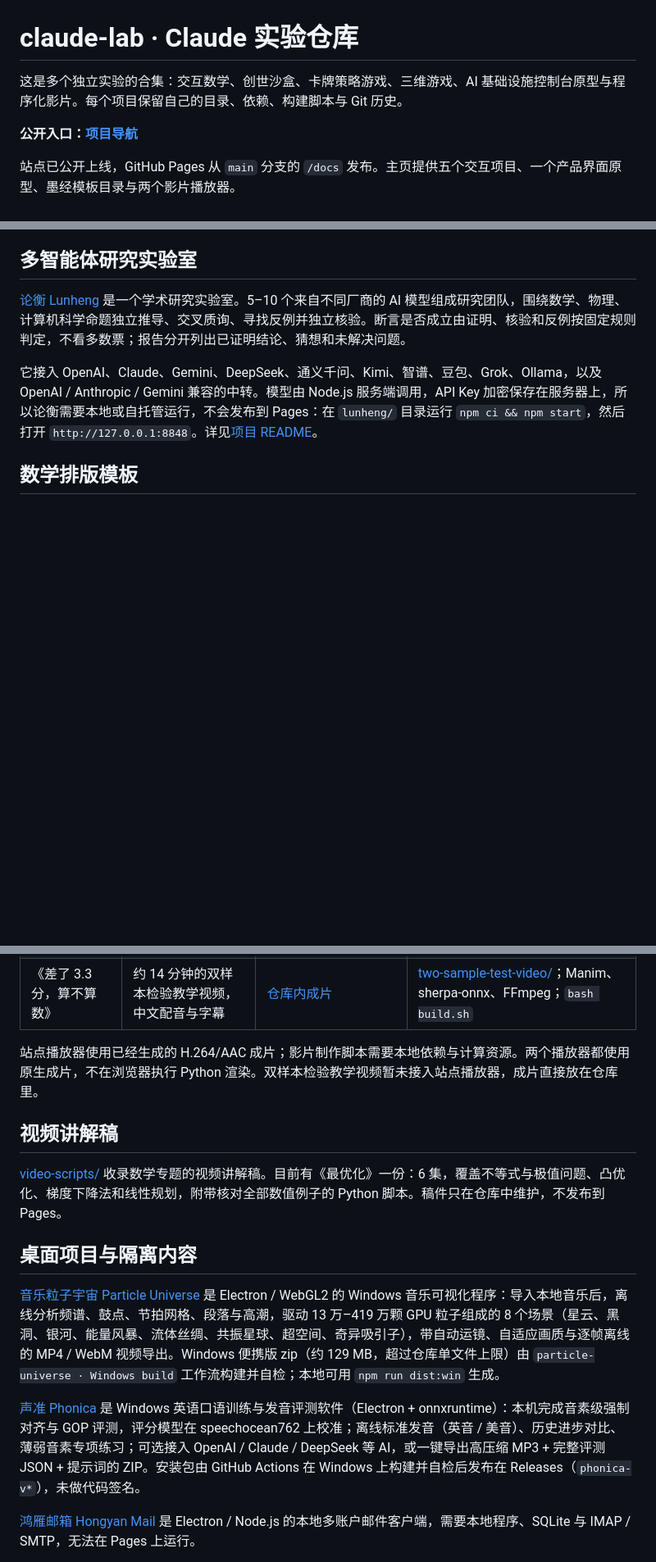
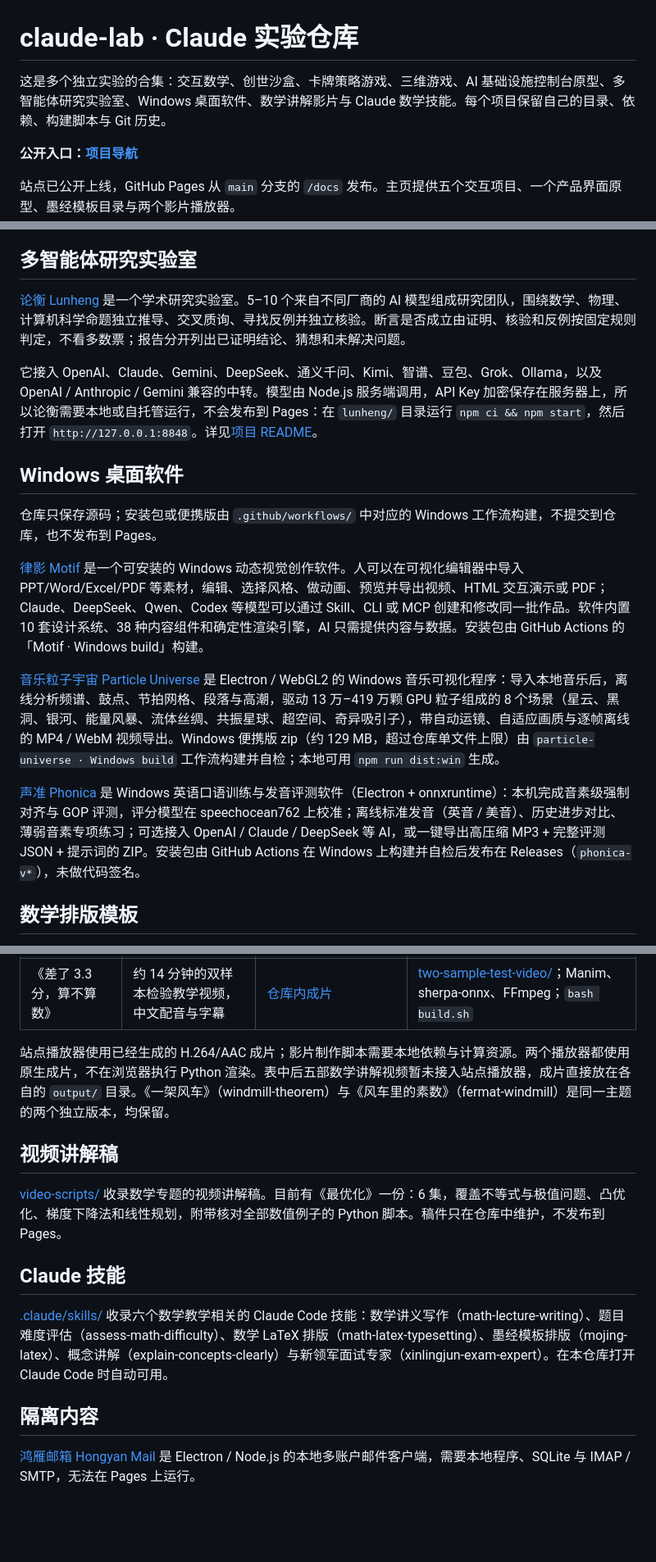
Before and after one commit to xhc144/claude-lab, a Markdown page: README.md, 3 parts joined by grey strips. Shown at 82% size. Rendered like a GitHub page; blank space fills up the shorter version.

```diff
--- a/README.md
+++ b/README.md
@@ -1,6 +1,6 @@
 # claude-lab · Claude 实验仓库
 
-这是多个独立实验的合集：交互数学、创世沙盒、卡牌策略游戏、三维游戏、AI 基础设施控制台原型与程序化影片。每个项目保留自己的目录、依赖、构建脚本与 Git 历史。
+这是多个独立实验的合集：交互数学、创世沙盒、卡牌策略游戏、三维游戏、AI 基础设施控制台原型、多智能体研究实验室、Windows 桌面软件、数学讲解影片与 Claude 数学技能。每个项目保留自己的目录、依赖、构建脚本与 Git 历史。
 
 **公开入口：[项目导航](https://xhc144.github.io/claude-lab/)**
 
@@ -31,6 +27,16 @@ MathScape、Myriad 与 Emberstack 的 `dist/*.html` 可下载后离线打开。E
 [论衡 Lunheng](lunheng/) 是一个学术研究实验室。5–10 个来自不同厂商的 AI 模型组成研究团队，围绕数学、物理、计算机科学命题独立推导、交叉质询、寻找反例并独立核验。断言是否成立由证明、核验和反例按固定规则判定，不看多数票；报告分开列出已证明结论、猜想和未解决问题。
 
 它接入 OpenAI、Claude、Gemini、DeepSeek、通义千问、Kimi、智谱、豆包、Grok、Ollama，以及 OpenAI / Anthropic / Gemini 兼容的中转。模型由 Node.js 服务端调用，API Key 加密保存在服务器上，所以论衡需要本地或自托管运行，不会发布到 Pages：在 `lunheng/` 目录运行 `npm ci && npm start`，然后打开 `http://127.0.0.1:8848`。详见[项目 README](lunheng/README.md)。
+
+## Windows 桌面软件
+
+仓库只保存源码；安装包或便携版由 `.github/workflows/` 中对应的 Windows 工作流构建，不提交到仓库，也不发布到 Pages。
+
+[律影 Motif](motif/) 是一个可安装的 Windows 动态视觉创作软件。人可以在可视化编辑器中导入 PPT/Word/Excel/PDF 等素材，编辑、选择风格、做动画、预览并导出视频、HTML 交互演示或 PDF；Claude、DeepSeek、Qwen、Codex 等模型可以通过 Skill、CLI 或 MCP 创建和修改同一批作品。软件内置 10 套设计系统、38 种内容组件和确定性渲染引擎，AI 只需提供内容与数据。安装包由 GitHub Actions 的「Motif · Windows build」构建。
+
+[音乐粒子宇宙 Particle Universe](particle-universe/) 是 Electron / WebGL2 的 Windows 音乐可视化程序：导入本地音乐后，离线分析频谱、鼓点、节拍网格、段落与高潮，驱动 13 万–419 万颗 GPU 粒子组成的 8 个场景（星云、黑洞、银河、能量风暴、流体丝绸、共振星球、超空间、奇异吸引子），带自动运镜、自适应画质与逐帧离线的 MP4 / WebM 视频导出。Windows 便携版 zip（约 129 MB，超过仓库单文件上限）由 `particle-universe · Windows build` 工作流构建并自检；本地可用 `npm run dist:win` 生成。
+
+[声准 Phonica](phonica/) 是 Windows 英语口语训练与发音评测软件（Electron + onnxruntime）：本机完成音素级强制对齐与 GOP 评测，评分模型在 speechocean762 上校准；离线标准发音（英音 / 美音）、历史进步对比、薄弱音素专项练习；可选接入 OpenAI / Claude / DeepSeek 等 AI，或一键导出高压缩 MP3 + 完整评测 JSON + 提示词的 ZIP。安装包由 GitHub Actions 在 Windows 上构建并自检后发布在 Releases（`phonica-v*`），未做代码签名。
 
 ## 数学排版模板
 
@@ -50,17 +56,17 @@ MathScape、Myriad 与 Emberstack 的 `dist/*.html` 可下载后离线打开。E
 | 《最优化的本质》 | 约 19 分钟的中文数学讲解视频：不等式与极值、凸优化、梯度下降、线性规划，带配音与字幕 | 成片见 [optimization-film/output/](optimization-film/output/) | [optimization-film/](optimization-film/)；Manim、离线中文语音合成、FFmpeg；`python tools/build.py` |
 | 《差了 3.3 分，算不算数》 | 约 14 分钟的双样本检验教学视频，中文配音与字幕 | [仓库内成片](two-sample-test-video/output/two-sample-test.mp4) | [two-sample-test-video/](two-sample-test-video/)；Manim、sherpa-onnx、FFmpeg；`bash build.sh` |
 
-站点播放器使用已经生成的 H.264/AAC 成片；影片制作脚本需要本地依赖与计算资源。两个播放器都使用原生成片，不在浏览器执行 Python 渲染。双样本检验教学视频暂未接入站点播放器，成片直接放在仓库里。
+站点播放器使用已经生成的 H.264/AAC 成片；影片制作脚本需要本地依赖与计算资源。两个播放器都使用原生成片，不在浏览器执行 Python 渲染。表中后五部数学讲解视频暂未接入站点播放器，成片直接放在各自的 `output/` 目录。《一架风车》（windmill-theorem）与《风车里的素数》（fermat-windmill）是同一主题的两个独立版本，均保留。
 
 ## 视频讲解稿
 
 [video-scripts/](video-scripts/) 收录数学专题的视频讲解稿。目前有《最优化》一份：6 集，覆盖不等式与极值问题、凸优化、梯度下降法和线性规划，附带核对全部数值例子的 Python 脚本。稿件只在仓库中维护，不发布到 Pages。
 
-## 桌面项目与隔离内容
+## Claude 技能
 
-[音乐粒子宇宙 Particle Universe](particle-universe/) 是 Electron / WebGL2 的 Windows 音乐可视化程序：导入本地音乐后，离线分析频谱、鼓点、节拍网格、段落与高潮，驱动 13 万–419 万颗 GPU 粒子组成的 8 个场景（星云、黑洞、银河、能量风暴、流体丝绸、共振星球、超空间、奇异吸引子），带自动运镜、自适应画质与逐帧离线的 MP4 / WebM 视频导出。Windows 便携版 zip（约 129 MB，超过仓库单文件上限）由 `particle-universe · Windows build` 工作流构建并自检；本地可用 `npm run dist:win` 生成。
+[.claude/skills/](.claude/skills/) 收录六个数学教学相关的 Claude Code 技能：数学讲义写作（math-lecture-writing）、题目难度评估（assess-math-difficulty）、数学 LaTeX 排版（math-latex-typesetting）、墨经模板排版（mojing-latex）、概念讲解（explain-concepts-clearly）与新领军面试专家（xinlingjun-exam-expert）。在本仓库打开 Claude Code 时自动可用。
 
-[声准 Phonica](phonica/) 是 Windows 英语口语训练与发音评测软件（Electron + onnxruntime）：本机完成音素级强制对齐与 GOP 评测，评分模型在 speechocean762 上校准；离线标准发音（英音 / 美音）、历史进步对比、薄弱音素专项练习；可选接入 OpenAI / Claude / DeepSeek 等 AI，或一键导出高压缩 MP3 + 完整评测 JSON + 提示词的 ZIP。安装包由 GitHub Actions 在 Windows 上构建并自检后发布在 Releases（`phonica-v*`），未做代码签名。
+## 隔离内容
 
 [鸿雁邮箱 Hongyan Mail](hongyan-mail/) 是 Electron / Node.js 的本地多账户邮件客户端，需要本地程序、SQLite 与 IMAP / SMTP，无法在 Pages 上运行。
 
```
Also changed, not shown: other parts of README.md (+0 -4 lines), docs/INTEGRATION.md (+21 -1 lines).
